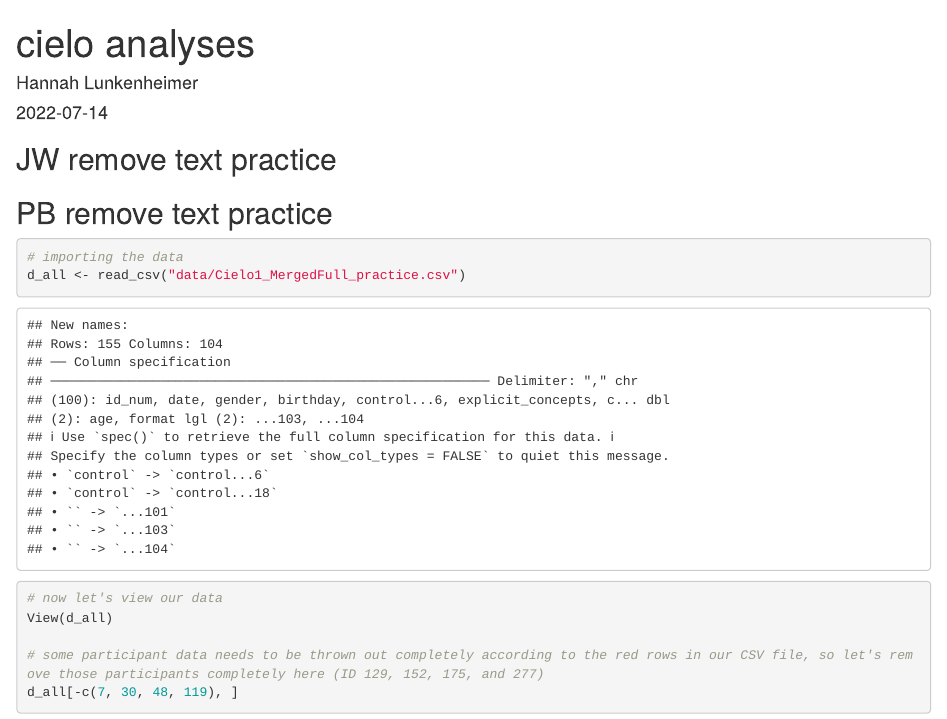
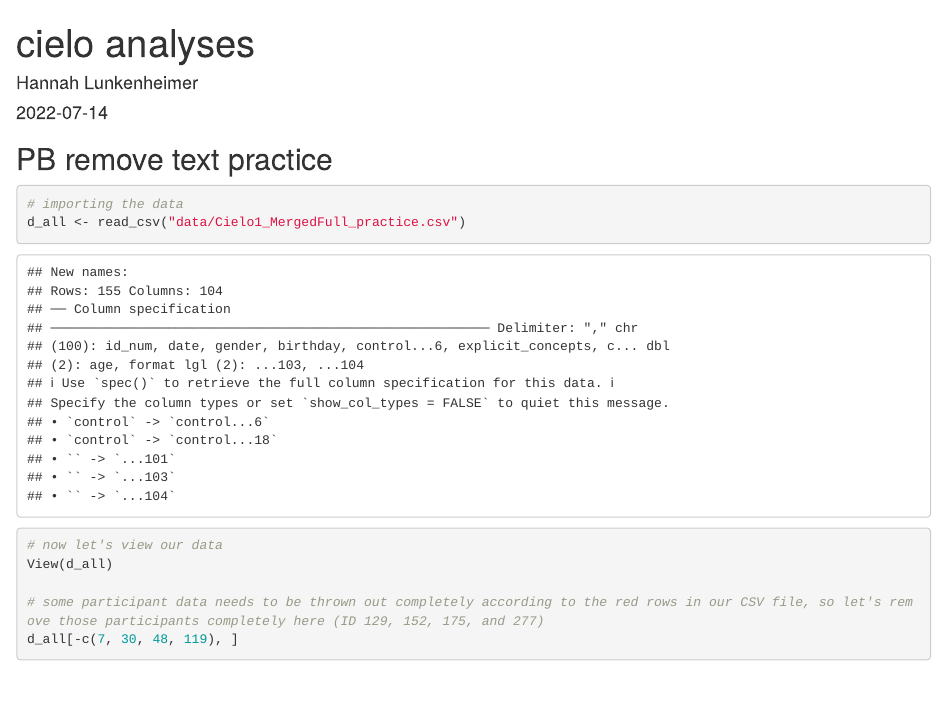
Before and after one commit to hannahlunkenheimer/cielo, an R Markdown document (analyses_cielo.Rmd): the page in a window 1100 px wide, from its top. Rendered offline with R 4.5, knitr and Pandoc, with nearby package versions; code that draws random numbers runs with fixed seeds of ours; some code elsewhere in the file could not run offline.

Commit message:
jw deleted text

````diff
--- a/analyses_cielo.Rmd
+++ b/analyses_cielo.Rmd
@@ -33,7 +33,7 @@ library(readr)
 
 ```
 
-## JW remove text practice
+
 
 ## PB remove text practice
 
````
